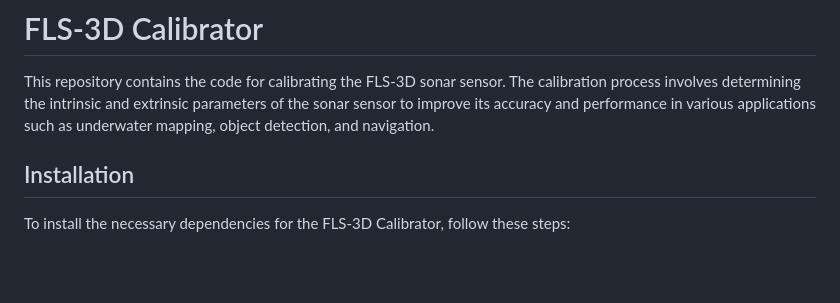
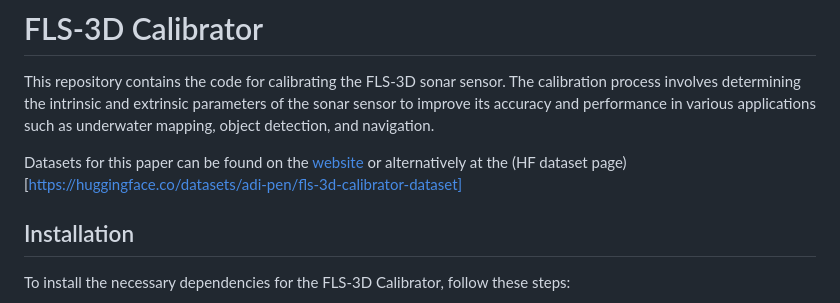
Before and after one commit to theaprilab/fls-3d-calibrator, a Markdown page: README.md, the part around the change. Rendered like a GitHub page; blank space fills up the shorter version.

Commit message:
Update README with dataset links
Added links to datasets for the FLS-3D Calibrator.

```diff
--- a/README.md
+++ b/README.md
@@ -1,5 +1,7 @@
 # FLS-3D Calibrator
 This repository contains the code for calibrating the FLS-3D sonar sensor. The calibration process involves determining the intrinsic and extrinsic parameters of the sonar sensor to improve its accuracy and performance in various applications such as underwater mapping, object detection, and navigation.
+
+Datasets for this paper can be found on the [website](https://theaprilab.org/fls-3d-calibrator/) or alternatively at the (HF dataset page)[https://huggingface.co/datasets/adi-pen/fls-3d-calibrator-dataset]
 
 ## Installation
 To install the necessary dependencies for the FLS-3D Calibrator, follow these steps:
```
